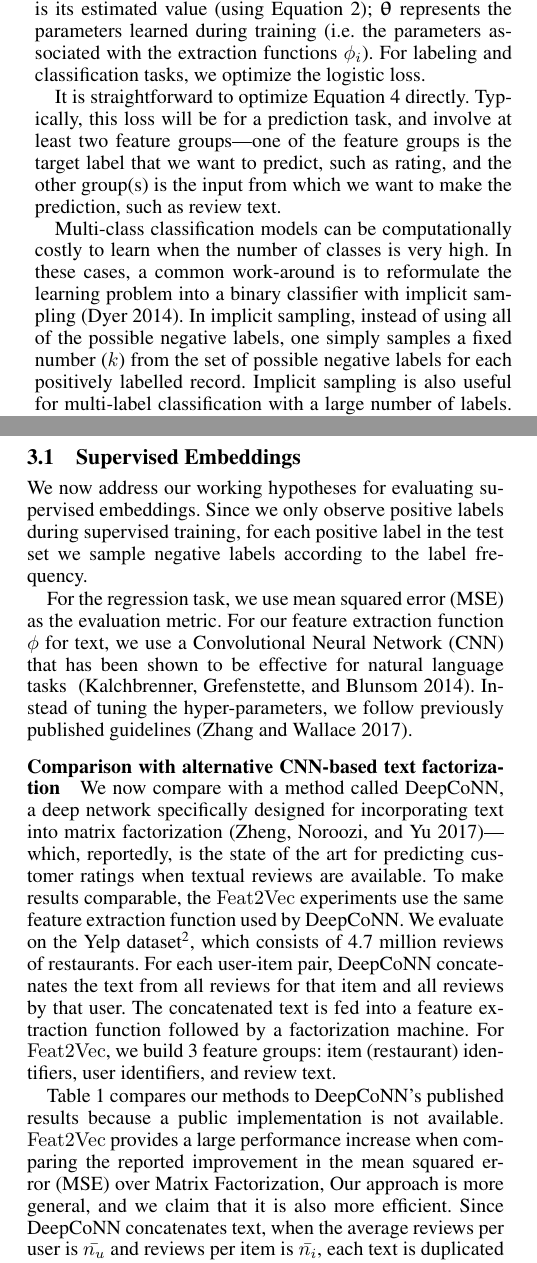
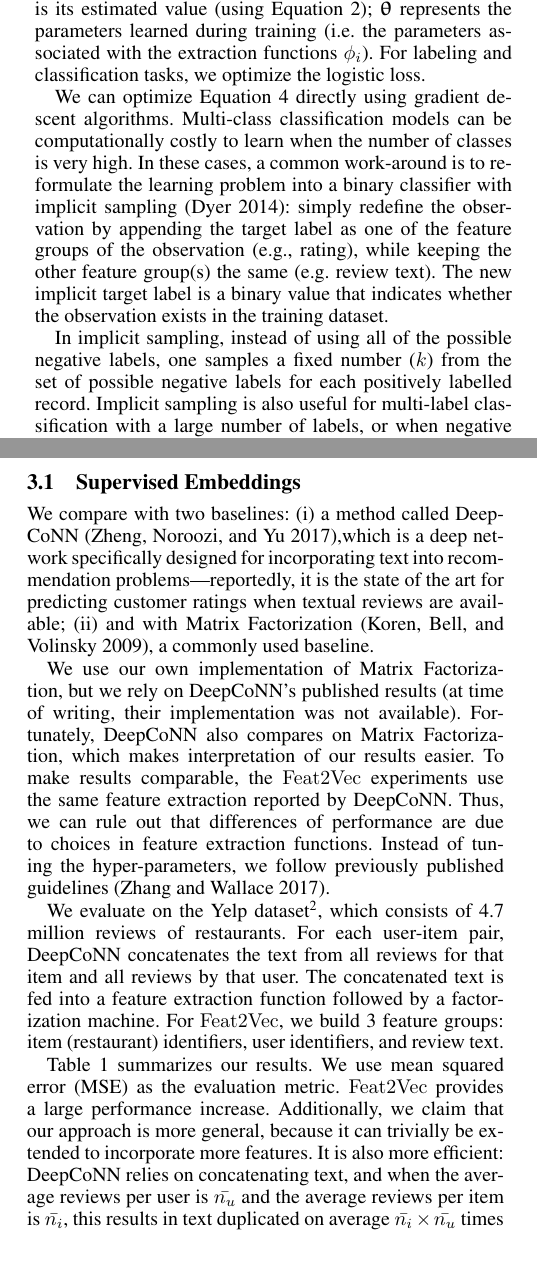
Before and after one commit to CheggEng/Feat2Vec, a LaTeX paper (flairs/feat2vec.tex): two parts of the columns of pages 2 and 4 of 6, joined at a grey line, cut so that both start at the same text. Compiled offline with pdfLaTeX.

Commit message:
supervised experiments / implicit sampling changes

```diff
--- a/flairs/feat2vec.tex
+++ b/flairs/feat2vec.tex
@@ -192,13 +192,14 @@ $ \vect{\bm\uptheta}$ represents the parameters learned  during training (i.e. t
 %The hyperparameter $\gamma$ controls the amount of regularization.
 For labeling and classification tasks, we optimize the logistic loss.
 
-It is straightforward to optimize Equation~\ref{eq:learning} directly.
-Typically, this loss will be for a prediction task, and involve at least two feature groups---one of the feature groups is the target label that we want to predict, such as rating, and the other group(s) is the input from which we want to make the prediction, such as review text.
+We can optimize Equation~\ref{eq:learning} directly using gradient descent algorithms.
+Multi-class classification models can be computationally costly to learn when the number of classes is very high.
+In these cases, a common work-around is to  reformulate the learning problem into a binary classifier with implicit sampling~\cite{samplingnotes}:
+simply redefine the observation by appending the target label  as one of the feature groups of the observation (e.g., rating), while keeping the other feature group(s) the same (e.g. review text).
+The new implicit target label is a binary value that indicates whether the observation exists in the training dataset.
 
-Multi-class classification models can be computationally costly to learn when the number of classes is very high.
-In these cases, a common work-around is to  reformulate the learning problem into a binary classifier with implicit sampling~\cite{samplingnotes}.
-In implicit sampling, instead of using all of the possible negative labels, one simply samples a fixed number ($k$) from the set of possible negative labels for each positively labelled record.
-Implicit sampling is also useful for multi-label classification with a large number of labels.
+In implicit sampling, instead of using all of the possible negative labels, one samples a fixed number ($k$) from the set of possible negative labels for each positively labelled record.
+Implicit sampling is also useful for multi-label classification with a large number of labels, or when negative examples are not easily available.
 We leverage on implicit sampling for our self-supervised learning algorithm.
 
 \subsection{Self-Supervised Learning From Data}
@@ -336,11 +337,26 @@ For all our experiments, we define a development set and a single test set which
 \subsection{Supervised Embeddings}
 \label{sec:targeted embeddings}
 
-We now address our working hypotheses for evaluating supervised embeddings.
-Since we only observe positive labels during supervised training, for each positive label in the test set we sample negative labels according to the label frequency.
+We compare with two baselines:
+(i) a method called DeepCoNN~\cite{deepconn},which is  a deep network specifically designed for  incorporating text into recommendation problems---reportedly,  it is the state of the art for predicting customer ratings when textual reviews are available;
+(ii) and with Matrix Factorization \cite{koren_matrixfactorization}, a commonly used baseline.
 
-For the regression task, we use mean squared error (MSE) as the evaluation metric.
-For our feature extraction function $\phi$ for text, we use  a Convolutional Neural Network (CNN) that  has been shown to be effective for natural language tasks ~\cite{DBLP:journals/corr/KalchbrennerGB14}.
+We use our own implementation of Matrix Factorization,
+but we rely on DeepCoNN's published results  (at time of writing, their  implementation was not available).
+Fortunately, DeepCoNN also compares on Matrix Factorization, which makes interpretation of our results easier.
+To make results comparable, the $\Feat2Vec$ experiments use the same feature extraction reported  by DeepCoNN.
+Thus, we can rule out that differences of performance are due to choices in feature extraction functions.
 Instead of tuning the hyper-parameters, we follow previously published  guidelines~\cite{zhang2015sensitivity}.
 
-\begin{table}[]
+We evaluate  on the Yelp dataset\footnote{\url{https://www.yelp.com/dataset/challenge}}, which consists of 4.7 million reviews of restaurants.
+For each user-item pair, DeepCoNN concatenates the text from all reviews for that item and all reviews by that user.
+The concatenated text is fed into a feature extraction function followed by a factorization machine.
+For $\Feat2Vec$, we build 3 feature groups: item (restaurant) identifiers, user identifiers, and review text.
+
+Table \ref{ratingpred} summarizes our results.
+We use mean squared error (MSE) as the evaluation metric.
+\algoralph{} provides a large performance increase.
+Additionally, we claim that
+our approach is more general, because it can trivially be extended to incorporate more features.
+It is also  more efficient:
+DeepCoNN relies on concatenating text, and when the average reviews per user is $\bar{n_u}$  and the average reviews per item is $\bar{n_i}$, this results in text duplicated on average $\bar{n_i}\times \bar{n_u}$ times per training epoch.
@@ -358,23 +379,6 @@ Factorization) \\
 \end{tabular}
 \end{table}
 
-
-\subsubsection{Comparison with alternative CNN-based text factorization}
-\label{ratingpred}
-We now compare  with a method called DeepCoNN, a deep network specifically designed for  incorporating text into matrix factorization~\cite{deepconn}---which, reportedly,  is the state of the art for predicting customer ratings when textual reviews are available.
-To make results comparable, the $\Feat2Vec$ experiments use the same feature extraction function used by DeepCoNN.
-We evaluate  on the Yelp dataset\footnote{\url{https://www.yelp.com/dataset/challenge}}, which consists of 4.7 million reviews of restaurants.
-For each user-item pair, DeepCoNN concatenates the text from all reviews for that item and all reviews by that user.
-The concatenated text is fed into a feature extraction function followed by a factorization machine.
-For $\Feat2Vec$, we build 3 feature groups: item (restaurant) identifiers, user identifiers, and review text.
-
-
-Table \ref{ratingpredtable} compares our methods to  DeepCoNN's published results  because a public implementation is not available.
-\algoralph{} provides a large performance increase when comparing the  reported improvement in the mean squared error (MSE) over Matrix Factorization,
-Our approach is more general, and we claim that it is also  more efficient.
-Since DeepCoNN concatenates text, when the average reviews per user is $\bar{n_u}$  and reviews per item is $\bar{n_i}$, each text is duplicated on average $\bar{n_i}\times \bar{n_u}$ times per training epoch.
-In contrast, for \algoralphabbr{} each review is seen only once per epoch.
-Thus it can be 1-2 orders of magnitude more efficient for datasets where $\bar{n_i}\times \bar{n_u}$ is large.
 
 
 \subsection{Self-Supervised Embeddings}
```
Also changed, not shown: flairs/feat2vec.pdf, flairs/feat2vec.tex (20 more changed lines).
